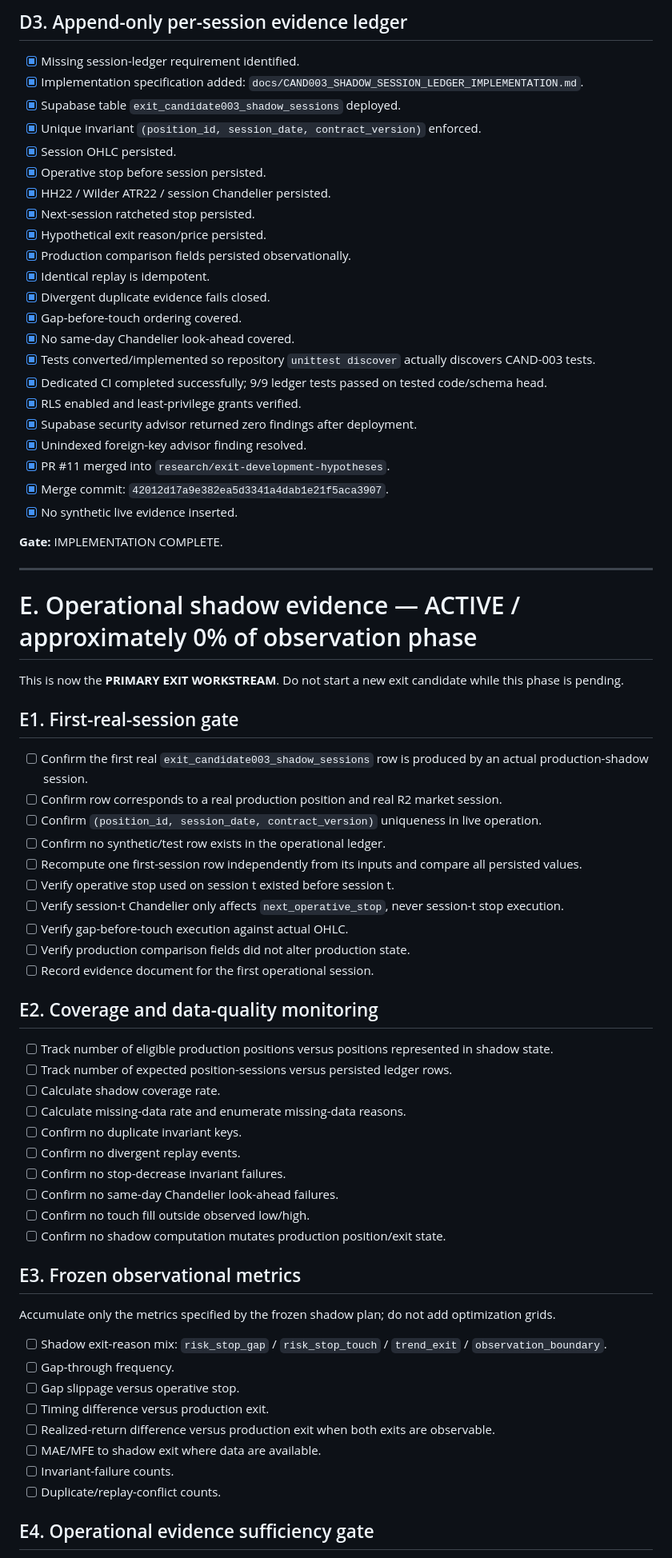
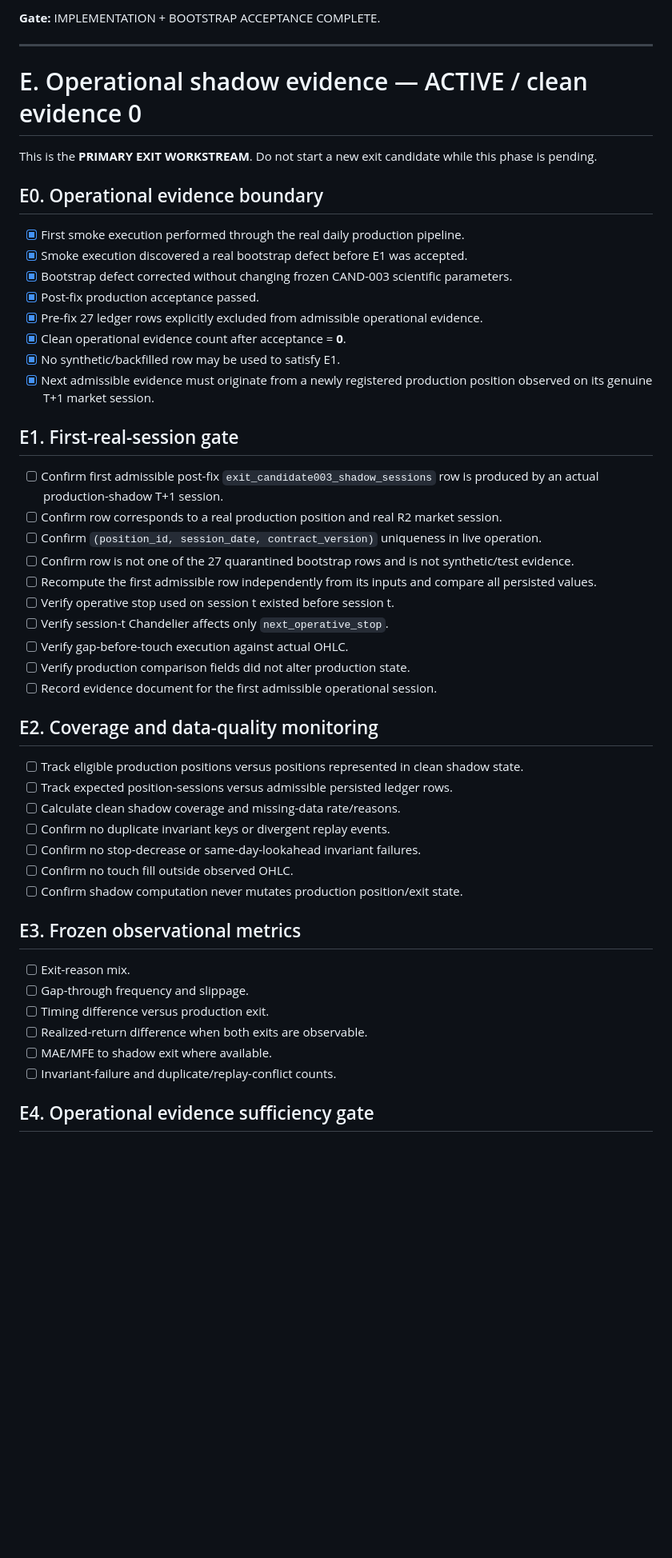
Before and after one commit to azharmz/ussy-trendfoll, a Markdown page: docs/EXIT_WORKSTREAM_PROGRESS_CHECKLIST.md, the part around one of its changes. Shown at 80% size. Rendered like a GitHub page; blank space fills up the shorter version.

Commit message:
docs: record CAND-003 bootstrap acceptance boundary

```diff
--- a/docs/EXIT_WORKSTREAM_PROGRESS_CHECKLIST.md
+++ b/docs/EXIT_WORKSTREAM_PROGRESS_CHECKLIST.md
@@ -118,74 +96,53 @@ Rules:
-## D3. Append-only per-session evidence ledger
-
-- [x] Missing session-ledger requirement identified.
-- [x] Implementation specification added: `docs/CAND003_SHADOW_SESSION_LEDGER_IMPLEMENTATION.md`.
-- [x] Supabase table `exit_candidate003_shadow_sessions` deployed.
-- [x] Unique invariant `(position_id, session_date, contract_version)` enforced.
-- [x] Session OHLC persisted.
-- [x] Operative stop before session persisted.
-- [x] HH22 / Wilder ATR22 / session Chandelier persisted.
-- [x] Next-session ratcheted stop persisted.
-- [x] Hypothetical exit reason/price persisted.
-- [x] Production comparison fields persisted observationally.
-- [x] Identical replay is idempotent.
-- [x] Divergent duplicate evidence fails closed.
-- [x] Gap-before-touch ordering covered.
-- [x] No same-day Chandelier look-ahead covered.
-- [x] Tests converted/implemented so repository `unittest discover` actually discovers CAND-003 tests.
-- [x] Dedicated CI completed successfully; 9/9 ledger tests passed on tested code/schema head.
-- [x] RLS enabled and least-privilege grants verified.
-- [x] Supabase security advisor returned zero findings after deployment.
-- [x] Unindexed foreign-key advisor finding resolved.
-- [x] PR #11 merged into `research/exit-development-hypotheses`.
-- [x] Merge commit: `42012d17a9e382ea5d3341a4dab1e21f5aca3907`.
-- [x] No synthetic live evidence inserted.
-
-**Gate:** IMPLEMENTATION COMPLETE.
+**Gate:** IMPLEMENTATION + BOOTSTRAP ACCEPTANCE COMPLETE.
 
 ---
 
-# E. Operational shadow evidence — ACTIVE / approximately 0% of observation phase
+# E. Operational shadow evidence — ACTIVE / clean evidence 0
 
-This is now the **PRIMARY EXIT WORKSTREAM**. Do not start a new exit candidate while this phase is pending.
+This is the **PRIMARY EXIT WORKSTREAM**. Do not start a new exit candidate while this phase is pending.
+
+## E0. Operational evidence boundary
+
+- [x] First smoke execution performed through the real daily production pipeline.
+- [x] Smoke execution discovered a real bootstrap defect before E1 was accepted.
+- [x] Bootstrap defect corrected without changing frozen CAND-003 scientific parameters.
+- [x] Post-fix production acceptance passed.
+- [x] Pre-fix 27 ledger rows explicitly excluded from admissible operational evidence.
+- [x] Clean operational evidence count after acceptance = **0**.
+- [x] No synthetic/backfilled row may be used to satisfy E1.
+- [x] Next admissible evidence must originate from a newly registered production position observed on its genuine T+1 market session.
 
 ## E1. First-real-session gate
 
-- [ ] Confirm the first real `exit_candidate003_shadow_sessions` row is produced by an actual production-shadow session.
+- [ ] Confirm first admissible post-fix `exit_candidate003_shadow_sessions` row is produced by an actual production-shadow T+1 session.
 - [ ] Confirm row corresponds to a real production position and real R2 market session.
 - [ ] Confirm `(position_id, session_date, contract_version)` uniqueness in live operation.
-- [ ] Confirm no synthetic/test row exists in the operational ledger.
-- [ ] Recompute one first-session row independently from its inputs and compare all persisted values.
+- [ ] Confirm row is not one of the 27 quarantined bootstrap rows and is not synthetic/test evidence.
+- [ ] Recompute the first admissible row independently from its inputs and compare all persisted values.
 - [ ] Verify operative stop used on session t existed before session t.
-- [ ] Verify session-t Chandelier only affects `next_operative_stop`, never session-t stop execution.
+- [ ] Verify session-t Chandelier affects only `next_operative_stop`.
 - [ ] Verify gap-before-touch execution against actual OHLC.
 - [ ] Verify production comparison fields did not alter production state.
-- [ ] Record evidence document for the first operational session.
+- [ ] Record evidence document for the first admissible operational session.
 
 ## E2. Coverage and data-quality monitoring
 
-- [ ] Track number of eligible production positions versus positions represented in shadow state.
-- [ ] Track number of expected position-sessions versus persisted ledger rows.
-- [ ] Calculate shadow coverage rate.
-- [ ] Calculate missing-data rate and enumerate missing-data reasons.
-- [ ] Confirm no duplicate invariant keys.
-- [ ] Confirm no divergent replay events.
-- [ ] Confirm no stop-decrease invariant failures.
-- [ ] Confirm no same-day Chandelier look-ahead failures.
-- [ ] Confirm no touch fill outside observed low/high.
-- [ ] Confirm no shadow computation mutates production position/exit state.
+- [ ] Track eligible production positions versus positions represented in clean shadow state.
+- [ ] Track expected position-sessions versus admissible persisted ledger rows.
+- [ ] Calculate clean shadow coverage and missing-data rate/reasons.
+- [ ] Confirm no duplicate invariant keys or divergent replay events.
+- [ ] Confirm no stop-decrease or same-day-lookahead invariant failures.
+- [ ] Confirm no touch fill outside observed OHLC.
+- [ ] Confirm shadow computation never mutates production position/exit state.
 
 ## E3. Frozen observational metrics
 
-Accumulate only the metrics specified by the frozen shadow plan; do not add optimization grids.
-
-- [ ] Shadow exit-reason mix: `risk_stop_gap` / `risk_stop_touch` / `trend_exit` / `observation_boundary`.
-- [ ] Gap-through frequency.
-- [ ] Gap slippage versus operative stop.
+- [ ] Exit-reason mix.
+- [ ] Gap-through frequency and slippage.
 - [ ] Timing difference versus production exit.
-- [ ] Realized-return difference versus production exit when both exits are observable.
-- [ ] MAE/MFE to shadow exit where data are available.
-- [ ] Invariant-failure counts.
-- [ ] Duplicate/replay-conflict counts.
+- [ ] Realized-return difference when both exits are observable.
+- [ ] MAE/MFE to shadow exit where available.
+- [ ] Invariant-failure and duplicate/replay-conflict counts.
 
 ## E4. Operational evidence sufficiency gate
 
```
Also changed, not shown: other parts of docs/EXIT_WORKSTREAM_PROGRESS_CHECKLIST.md (+47 -107 lines).
